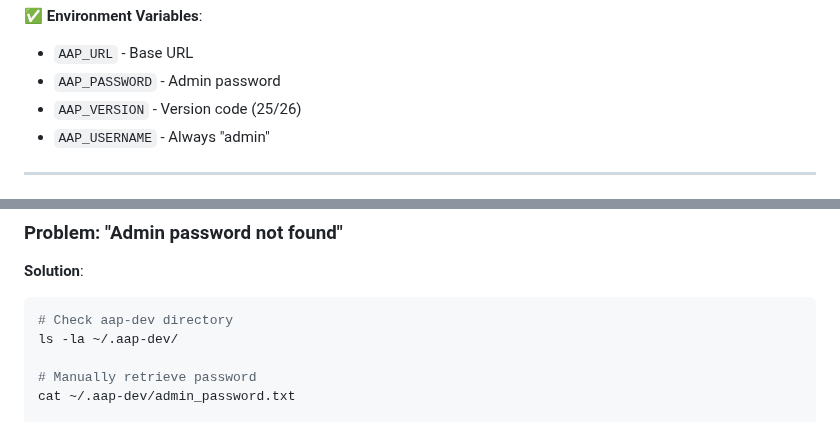
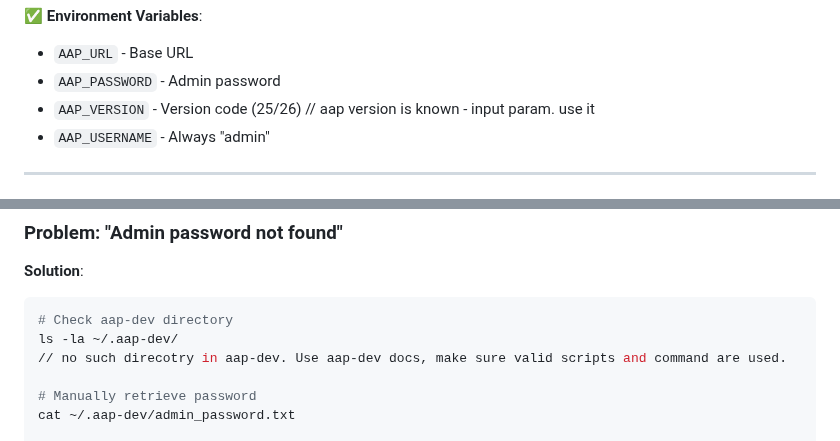
Before and after one commit to ansible/automation-reports, a Markdown page: specs/001-container-image-test/quickstart-phase1.md, 2 parts joined by grey strips. Drawn GitHub-style.

````diff
--- a/specs/001-container-image-test/quickstart-phase1.md
+++ b/specs/001-container-image-test/quickstart-phase1.md
@@ -136,6 +136,7 @@ AAP URL: http://localhost:44926
 - `AAP_URL` - Base URL
 - `AAP_PASSWORD` - Admin password
 - `AAP_VERSION` - Version code (25/26)
+// aap version is known - input param. use it
 - `AAP_USERNAME` - Always "admin"
 
 ---
@@ -221,6 +222,7 @@ cd aap-dev && cat install.log
 ```bash
 # Check aap-dev directory
 ls -la ~/.aap-dev/
+// no such direcotry in aap-dev. Use aap-dev docs, make sure valid scripts and command are used.
 
 # Manually retrieve password
 cat ~/.aap-dev/admin_password.txt
````
Also changed, not shown: specs/001-container-image-test/data-model-phase1.md (+2 -0 lines).
